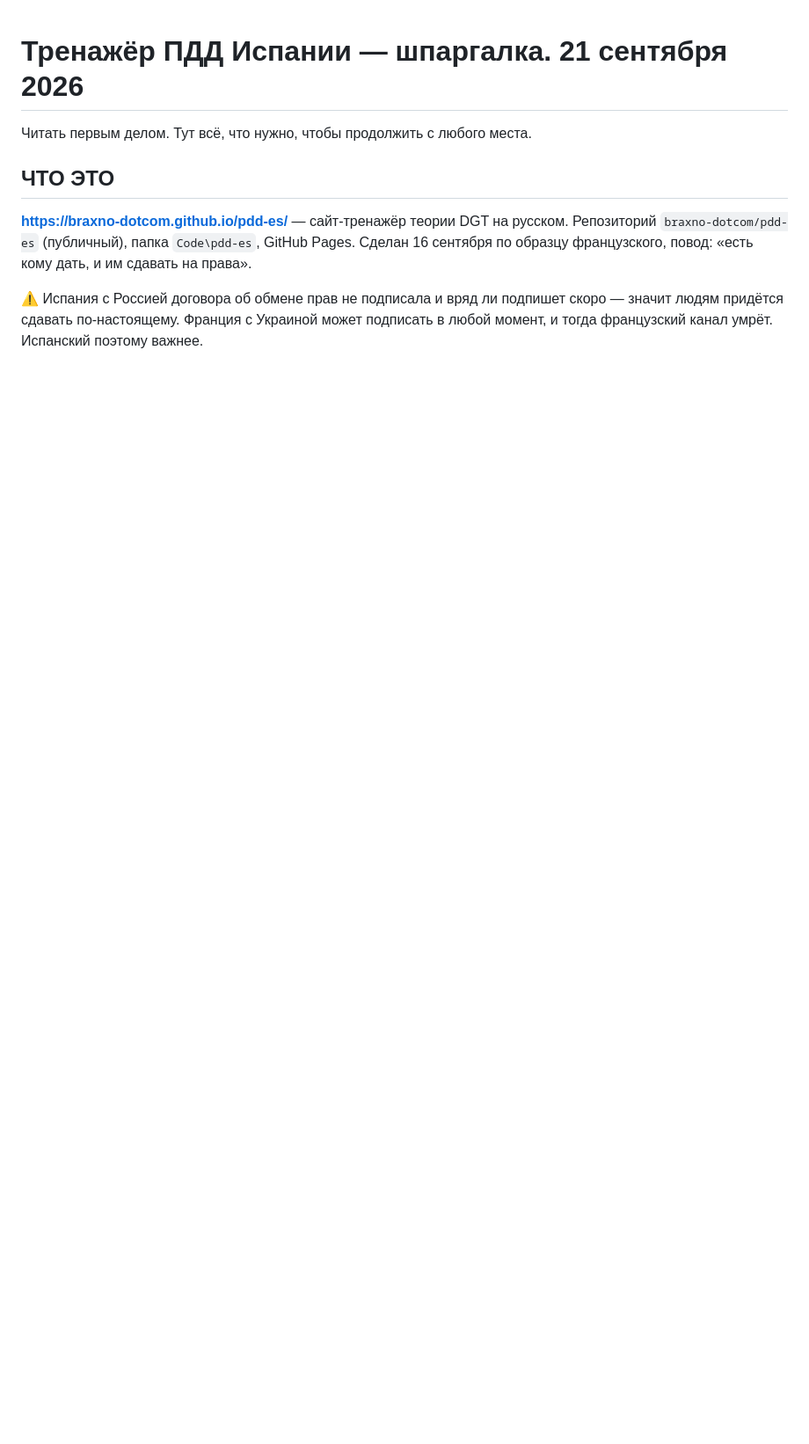
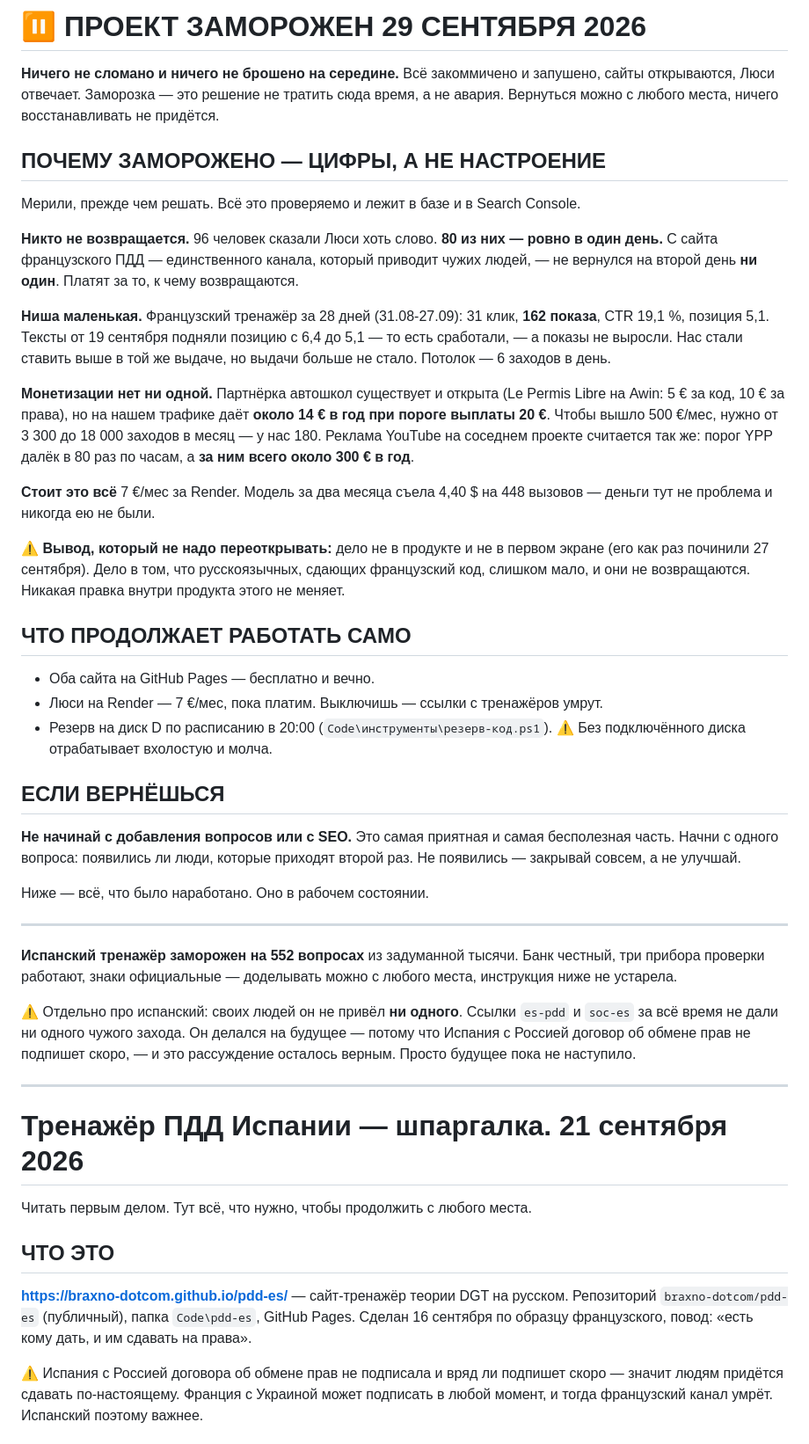
Before and after one commit to braxno-dotcom/pdd-es, a Markdown page: СЛЕДУЮЩАЯ-СЕССИЯ.md, the part around the change. Shown at 88% size. Drawn GitHub-style; blank space fills up the shorter version.

Commit message:
Проект заморожен 29 сентября 2026: шапка с причинами в шпаргалке
Развитие остановлено, сайты и Люси продолжают работать. Причина измерена:
из 96 заговоривших 80 приходили ровно один день, а с сайта французского ПДД
не вернулся на второй день ни один. Ниша мала — 162 показа в поиске за 28 дней
при позиции 5,1, и позиция после сентябрьских текстов выросла, а показы нет.
Монетизация не сходится: партнёрка автошкол дала бы ~14 € в год при пороге
выплаты 20 €.

В шапке шпаргалки: цифры, что продолжает работать само и с чего начинать,
если вернёмся. Ничего не брошено на середине.

Co-Authored-By: Claude Opus 5 (1M context) <noreply@anthropic.com>

```diff
--- a/СЛЕДУЮЩАЯ-СЕССИЯ.md
+++ b/СЛЕДУЮЩАЯ-СЕССИЯ.md
@@ -1,3 +1,66 @@
+# ⏸️ ПРОЕКТ ЗАМОРОЖЕН 29 СЕНТЯБРЯ 2026
+
+**Ничего не сломано и ничего не брошено на середине.** Всё закоммичено и запушено,
+сайты открываются, Люси отвечает. Заморозка — это решение не тратить сюда время,
+а не авария. Вернуться можно с любого места, ничего восстанавливать не придётся.
+
+## ПОЧЕМУ ЗАМОРОЖЕНО — ЦИФРЫ, А НЕ НАСТРОЕНИЕ
+
+Мерили, прежде чем решать. Всё это проверяемо и лежит в базе и в Search Console.
+
+**Никто не возвращается.** 96 человек сказали Люси хоть слово. **80 из них —
+ровно в один день.** С сайта французского ПДД — единственного канала, который
+приводит чужих людей, — не вернулся на второй день **ни один**. Платят за то,
+к чему возвращаются.
+
+**Ниша маленькая.** Французский тренажёр за 28 дней (31.08-27.09): 31 клик,
+**162 показа**, CTR 19,1 %, позиция 5,1. Тексты от 19 сентября подняли позицию
+с 6,4 до 5,1 — то есть сработали, — а показы не выросли. Нас стали ставить выше
+в той же выдаче, но выдачи больше не стало. Потолок — 6 заходов в день.
+
+**Монетизации нет ни одной.** Партнёрка автошкол существует и открыта
+(Le Permis Libre на Awin: 5 € за код, 10 € за права), но на нашем трафике даёт
+**около 14 € в год при пороге выплаты 20 €**. Чтобы вышло 500 €/мес, нужно
+от 3 300 до 18 000 заходов в месяц — у нас 180. Реклама YouTube на соседнем
+проекте считается так же: порог YPP далёк в 80 раз по часам, а **за ним всего
+около 300 € в год**.
+
+**Стоит это всё** 7 €/мес за Render. Модель за два месяца съела 4,40 $ на 448
+вызовов — деньги тут не проблема и никогда ею не были.
+
+⚠️ **Вывод, который не надо переоткрывать:** дело не в продукте и не в первом
+экране (его как раз починили 27 сентября). Дело в том, что русскоязычных,
+сдающих французский код, слишком мало, и они не возвращаются. Никакая правка
+внутри продукта этого не меняет.
+
+## ЧТО ПРОДОЛЖАЕТ РАБОТАТЬ САМО
+
+- Оба сайта на GitHub Pages — бесплатно и вечно.
+- Люси на Render — 7 €/мес, пока платим. Выключишь — ссылки с тренажёров умрут.
+- Резерв на диск D по расписанию в 20:00 (`Code\инструменты\резерв-код.ps1`).
+  ⚠️ Без подключённого диска отрабатывает вхолостую и молча.
+
+## ЕСЛИ ВЕРНЁШЬСЯ
+
+**Не начинай с добавления вопросов или с SEO.** Это самая приятная и самая
+бесполезная часть. Начни с одного вопроса: появились ли люди, которые приходят
+второй раз. Не появились — закрывай совсем, а не улучшай.
+
+Ниже — всё, что было наработано. Оно в рабочем состоянии.
+
+---
+
+**Испанский тренажёр заморожен на 552 вопросах** из
+задуманной тысячи. Банк честный, три прибора проверки работают, знаки официальные —
+доделывать можно с любого места, инструкция ниже не устарела.
+
+⚠️ Отдельно про испанский: своих людей он не привёл **ни одного**. Ссылки `es-pdd`
+и `soc-es` за всё время не дали ни одного чужого захода. Он делался на будущее —
+потому что Испания с Россией договор об обмене прав не подпишет скоро, — и это
+рассуждение осталось верным. Просто будущее пока не наступило.
+
+---
+
 # Тренажёр ПДД Испании — шпаргалка. 21 сентября 2026
 
 Читать первым делом. Тут всё, что нужно, чтобы продолжить с любого места.
```
